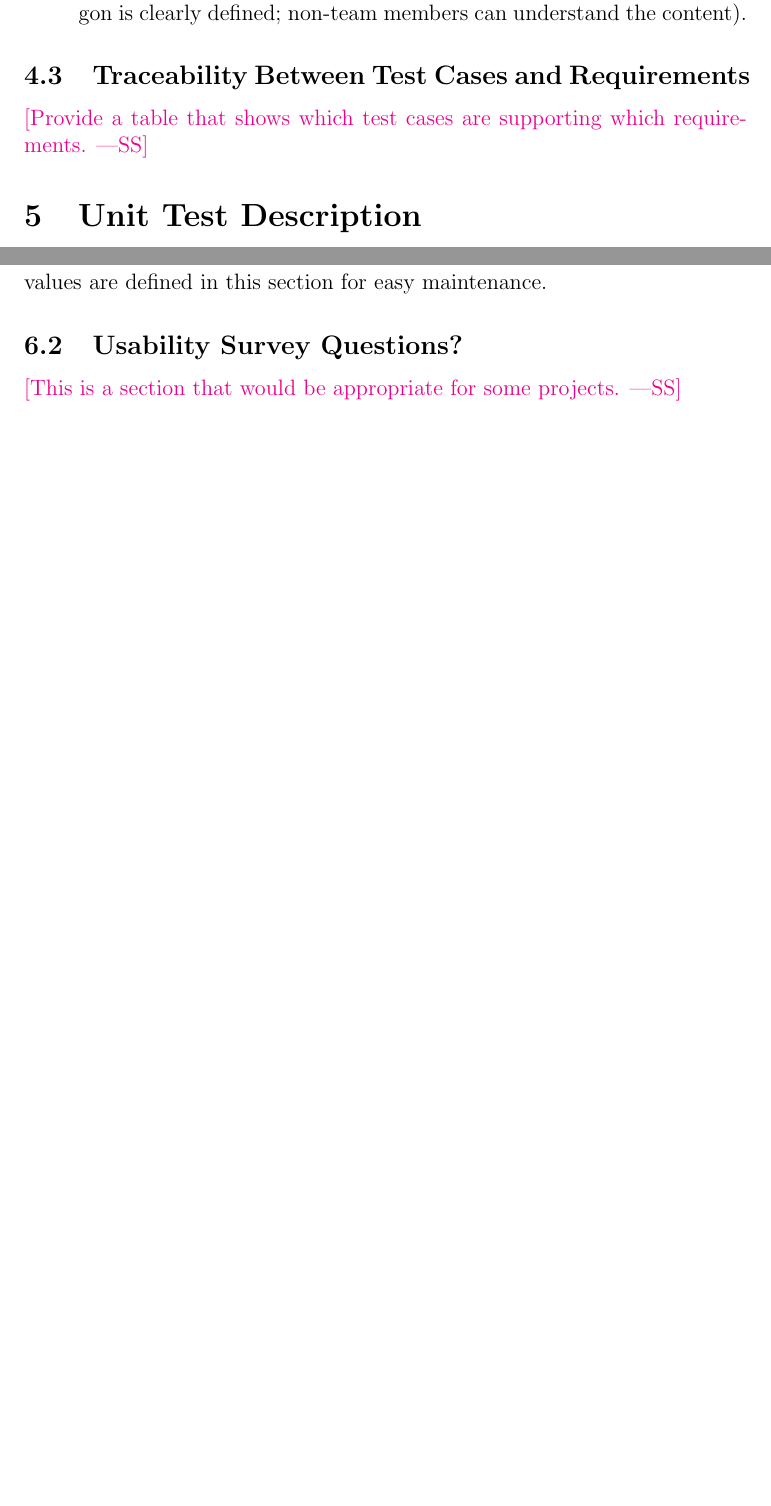
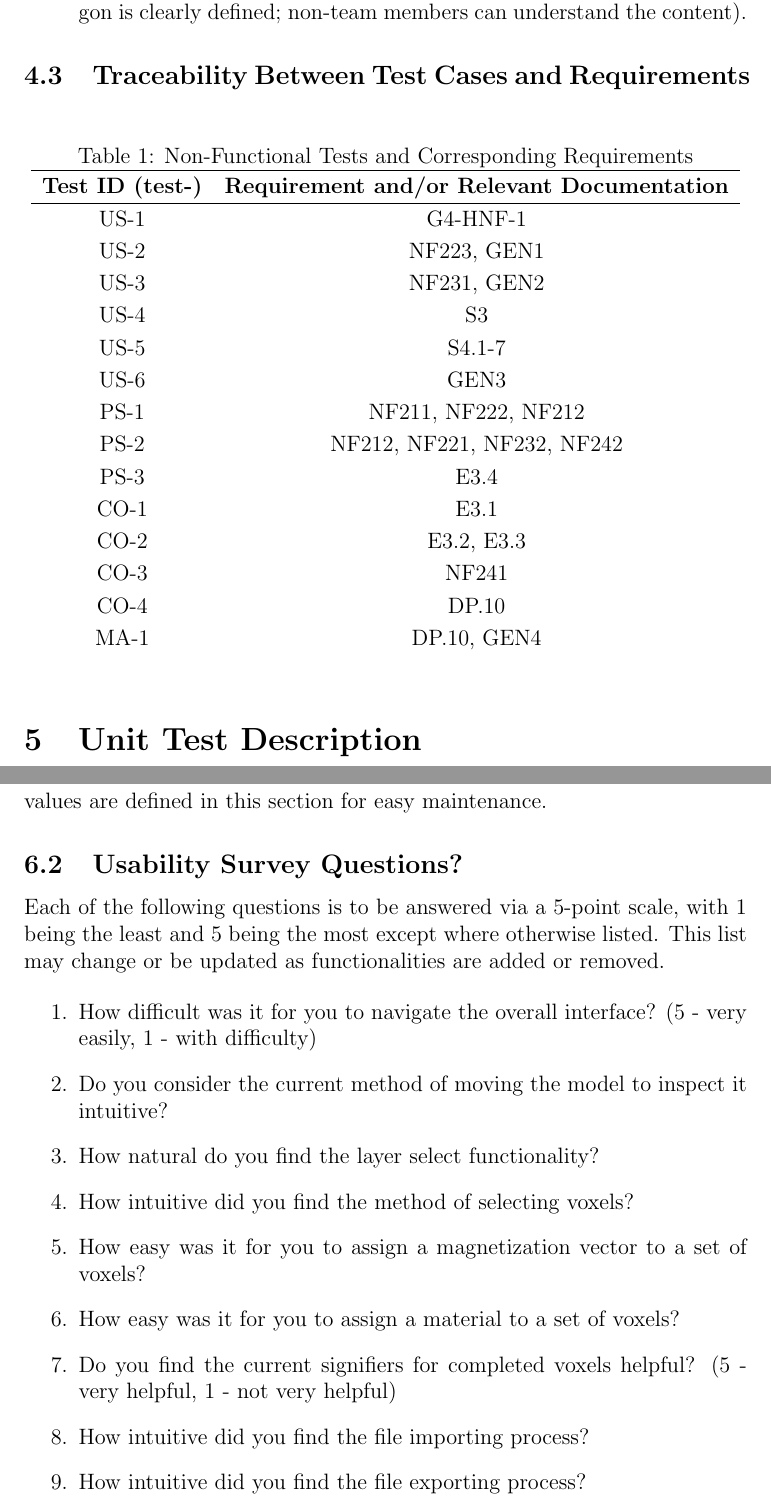
Before and after one commit to OmarHassanAdelhamid/Five-of-a-Kind-capstone-project-, a LaTeX document (docs/VnVPlan/VnVPlan.tex): two parts of pages 18 and 22 of 23, joined at a grey line, cut so that both start at the same text, the shorter picture padded with empty space. Compiled offline with pdfLaTeX.

Commit message:
add trace table, survey draft, small edits to numberings

```diff
--- a/docs/VnVPlan/VnVPlan.tex
+++ b/docs/VnVPlan/VnVPlan.tex
@@ -580,8 +585,33 @@ and clear). Associated documentation is reviewed separately, evaluating based on
 
 \subsection{Traceability Between Test Cases and Requirements}
 
+\iffalse
 \wss{Provide a table that shows which test cases are supporting which
   requirements.}
+\fi
+
+\begin{table}[h!]
+  \centering
+  \caption{Non-Functional Tests and Corresponding Requirements}
+  \begin{tabular}{c c}
+    \hline
+    \textbf{Test ID (test-)} & \textbf{Requirement and/or Relevant Documentation} \\ \hline
+    US-1 & G4-HNF-1\\
+    US-2 & NF223, GEN1\\
+    US-3 & NF231, GEN2\\
+    US-4 & S3\\
+    US-5 & S4.1-7\\
+    US-6 & GEN3\\
+    PS-1 & NF211, NF222, NF212\\
+    PS-2 & NF212, NF221, NF232, NF242\\
+    PS-3 & E3.4\\
+    CO-1 & E3.1\\
+    CO-2 & E3.2, E3.3\\
+    CO-3 & NF241\\
+    CO-4 & DP.10\\
+    MA-1 & DP.10, GEN4\\
+  \end{tabular}
+\end{table}
 
 \section{Unit Test Description}
 
@@ -725,7 +755,25 @@ Their values are defined in this section for easy maintenance.
 
 \subsection{Usability Survey Questions?}
 
+\iffalse
 \wss{This is a section that would be appropriate for some projects.}
+\fi
+
+Each of the following questions is to be answered via a 5-point scale, with 1 being the least and 5 being
+the most except where otherwise listed.
+This list may change or be updated as functionalities are added or removed.
+
+\begin{enumerate}
+  \item How difficult was it for you to navigate the overall interface? (5 - very easily, 1 - with difficulty)
+  \item Do you consider the current method of moving the model to inspect it intuitive?
+  \item How natural do you find the layer select functionality?
+  \item How intuitive did you find the method of selecting voxels?
+  \item How easy was it for you to assign a magnetization vector to a set of voxels?
+  \item How easy was it for you to assign a material to a set of voxels?
+  \item Do you find the current signifiers for completed voxels helpful? (5 - very helpful, 1 - not very helpful)
+  \item How intuitive did you find the file importing process?
+  \item How intuitive did you find the file exporting process?
+\end{enumerate}
 
 \newpage{}
 \section*{Appendix --- Reflection}
```
Also changed, not shown: docs/VnVPlan/VnVPlan.tex (29 more changed lines).
